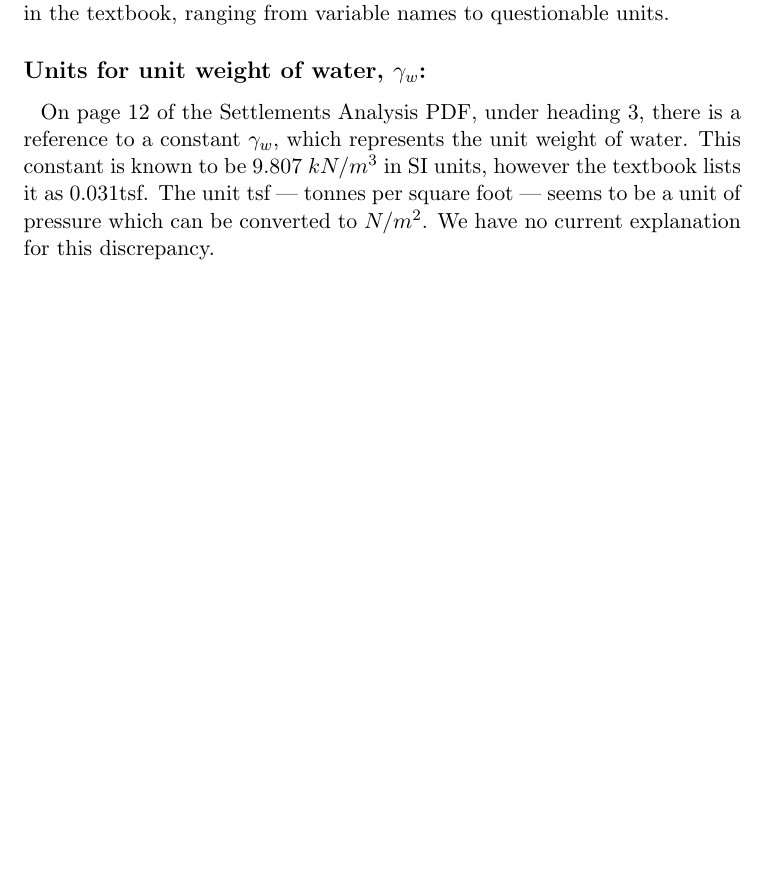
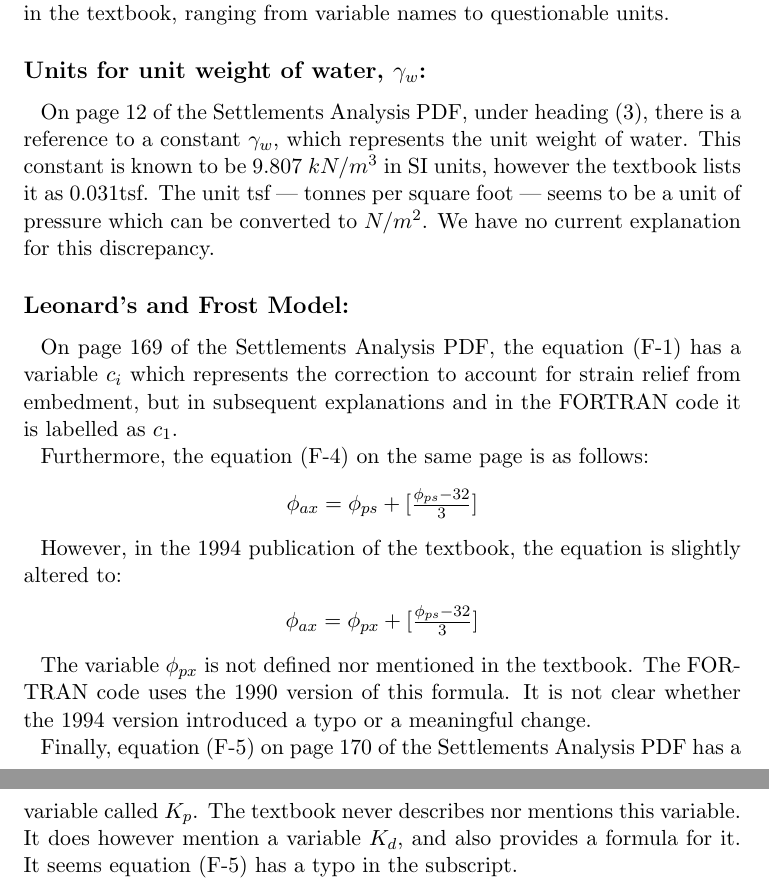
Before and after one commit to smiths/vdisp, a LaTeX document (Resources/Inconsistencies.tex): part of page 2 of 2 before the commit and two parts of pages 2 and 3 of 3 after it, the two joined at a grey line, cut so that both start at the same text, the shorter picture padded with empty space. Compiled offline with pdfLaTeX.

Commit message:
Added new issues to Inconsistencies file

```diff
--- a/Resources/Inconsistencies.tex
+++ b/Resources/Inconsistencies.tex
@@ -55,12 +55,35 @@
     textbook, ranging from variable names to questionable units.
     \subsection*{Units for unit weight of water, $\gamma_w$:}
     \indentpar On page 12 of the Settlements Analysis PDF,
-    under heading \(3\), there is a reference to a constant $\gamma_w$,
+    under heading (3), there is a reference to a constant $\gamma_w$,
     which represents the unit weight of water. This constant is known
     to be 9.807 $kN/m^3$ in SI units, however the textbook lists it as
     0.031tsf. The unit tsf — tonnes per square foot — seems to be a unit
     of pressure which can be converted to $N/m^2$. We have no current
     explanation for this discrepancy.
+    \subsection*{Leonard's and Frost Model:}
+    \indentpar On page 169 of the Settlements Analysis PDF,
+    the equation (F-1) has a variable $c_i$ which represents
+    the correction to account for strain relief from embedment,
+    but in subsequent explanations and in the FORTRAN code it
+    is labelled as $c_1$. \\
+    \indentpar Furthermore, the equation (F-4) on the
+    same page is as follows:
+    \begin{center}
+        $\phi_{ax} = \phi_{ps} + [\frac{\phi_{ps} - 32}{3}]$
+    \end{center}
+    \indentpar However, in the 1994 publication of the textbook, the equation
+    is slightly altered to:
+    \begin{center}
+        $\phi_{ax} = \phi_{px} + [\frac{\phi_{ps} - 32}{3}]$
+    \end{center}
+    \indentpar The variable $\phi_{px}$ is not defined nor mentioned in the textbook.
+    The FORTRAN code uses the 1990 version of this formula. It is not clear
+    whether the 1994 version introduced a typo or a meaningful change. \\
+    \indentpar Finally, equation (F-5) on page 170 of the Settlements
+    Analysis PDF has a variable called $K_p$. The textbook never describes
+    nor mentions this variable. It does however mention a variable $K_d$, and also
+    provides a formula for it. It seems equation (F-5) has a typo in the subscript.
     %%%%%%%%%%%%%%%%%%%%%%%%%%%%%%%%%%%%%%%%%%%%%%%%%%%%%%%%%%%%%%%
 
 \end{document}
```
Also changed, not shown: Resources/Inconsistencies.pdf.
